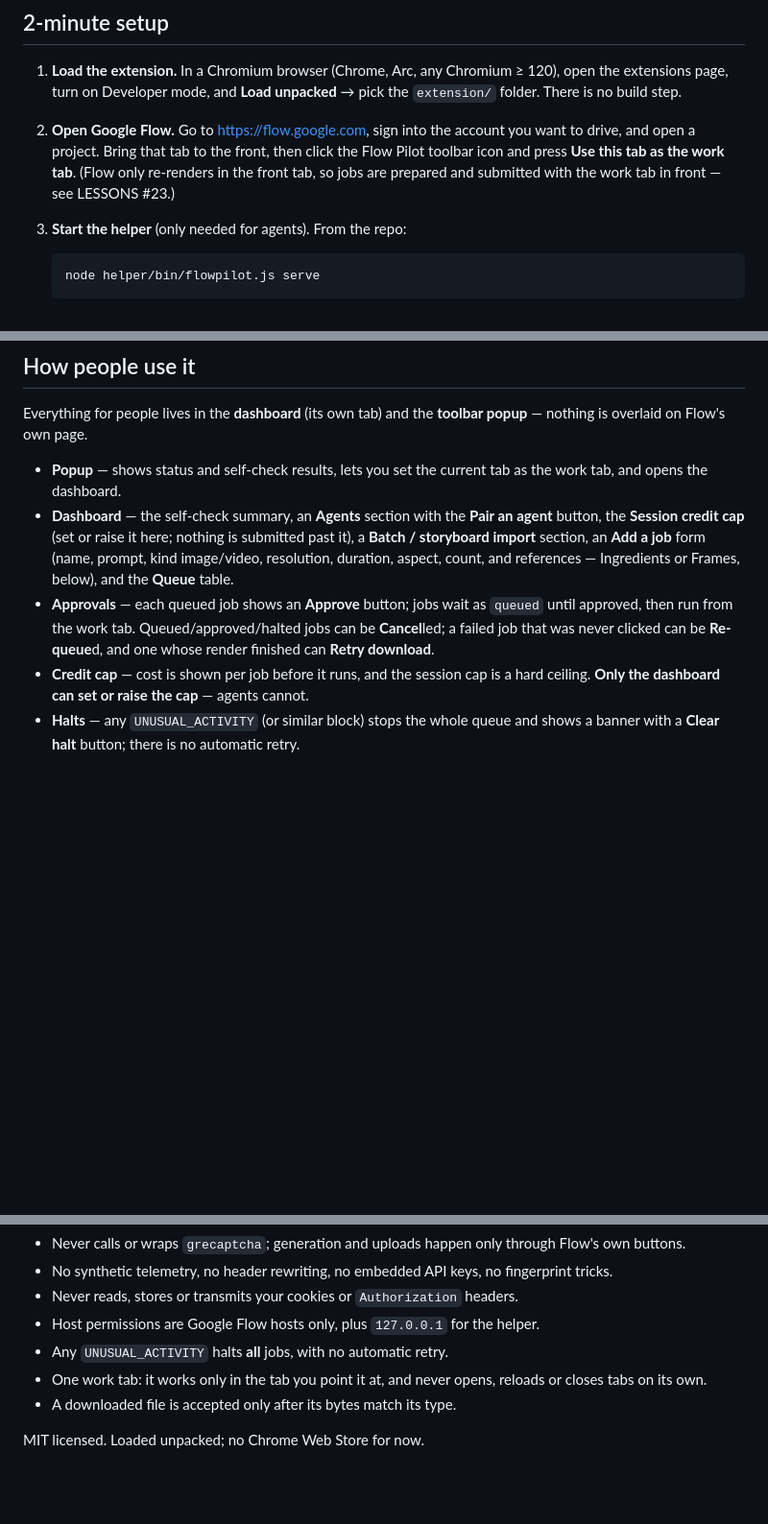
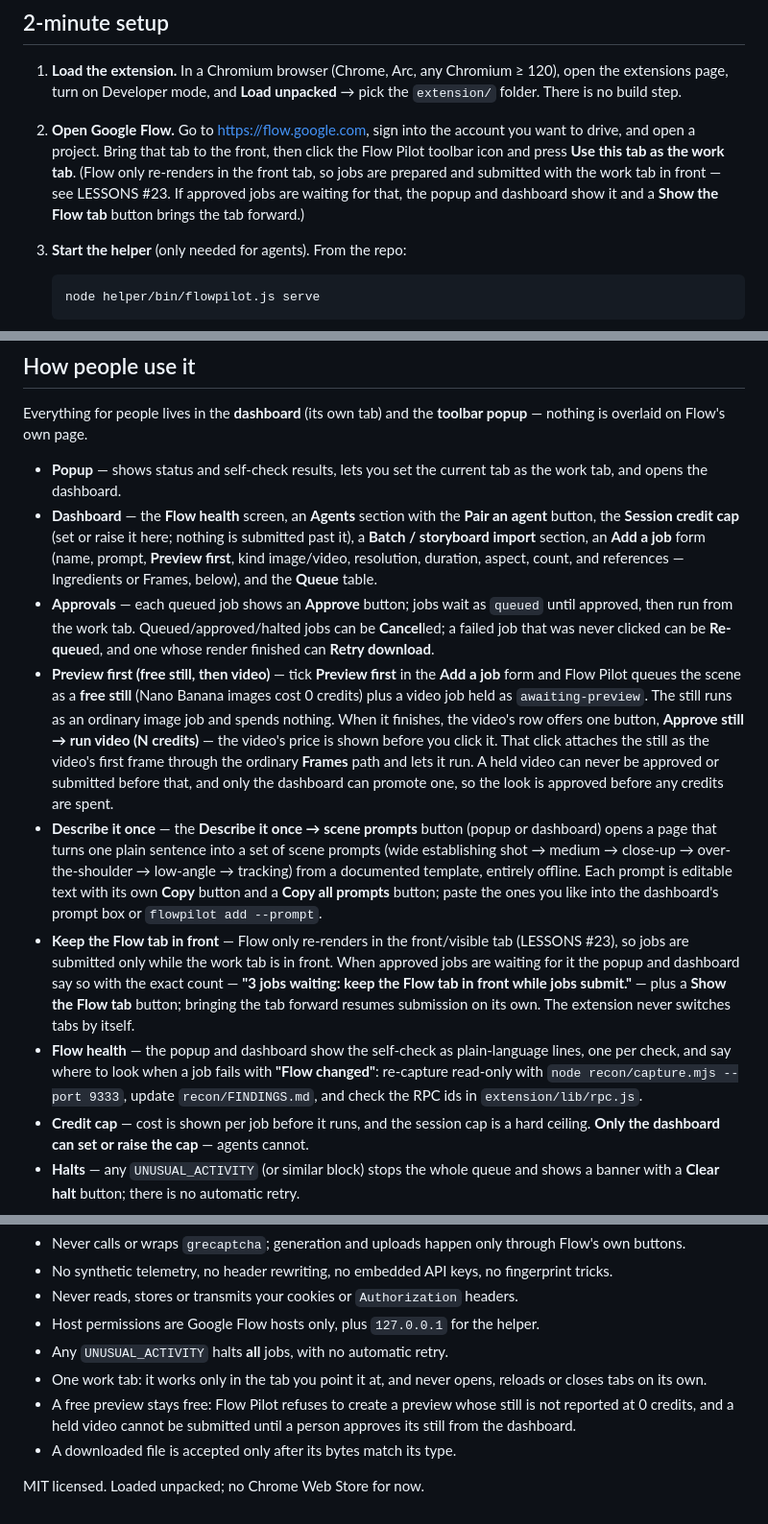
Before and after one commit to DarkLvrd/flowpilot, a Markdown page: README.md, 3 parts joined by grey strips. Shown at 96% size. Drawn GitHub-style; blank space fills up the shorter version.

Commit message:
Document preview-first, describe-it-once, the front-tab rule and the Flow health screen in the README.
The README is the 2-minute guide a person actually reads, so it now covers the three new wins: how to tick Preview first and what the single "Approve still → run video (N credits)" click does, what the Describe it once page produces and that the prompts stay editable text, the plain-words front-tab rule with the "N jobs waiting" banner and the Show the Flow tab button, and the Flow health screen with the exact place to look when a job fails with "Flow changed". Step 2 points at the Show the Flow tab button, and the guarantees list gains the preview promise: a preview whose still is not reported at 0 credits is never created, and a held video cannot be submitted until a person approves its still in the dashboard.

````diff
--- a/README.md
+++ b/README.md
@@ -19,7 +19,9 @@ See [`docs/SPEC.md`](docs/SPEC.md) for the settled decisions and hard rules, and
 2. **Open Google Flow.** Go to <https://flow.google.com>, sign into the account you want to drive,
    and open a project. Bring that tab to the front, then click the Flow Pilot toolbar icon and
    press **Use this tab as the work tab**. (Flow only re-renders in the front tab, so jobs are
-   prepared and submitted with the work tab in front — see LESSONS #23.)
+   prepared and submitted with the work tab in front — see LESSONS #23. If approved jobs are
+   waiting for that, the popup and dashboard show it and a **Show the Flow tab** button brings the
+   tab forward.)
 3. **Start the helper** (only needed for agents). From the repo:
 
    ```
@@ -47,13 +49,36 @@ is overlaid on Flow's own page.
 
 - **Popup** — shows status and self-check results, lets you set the current tab as the work tab,
   and opens the dashboard.
-- **Dashboard** — the self-check summary, an **Agents** section with the **Pair an agent** button,
-  the **Session credit cap** (set or raise it here; nothing is submitted past it), a **Batch /
-  storyboard import** section, an **Add a job** form (name, prompt, kind image/video, resolution,
-  duration, aspect, count, and references — Ingredients or Frames, below), and the **Queue** table.
+- **Dashboard** — the **Flow health** screen, an **Agents** section with the **Pair an agent**
+  button, the **Session credit cap** (set or raise it here; nothing is submitted past it), a **Batch
+  / storyboard import** section, an **Add a job** form (name, prompt, **Preview first**, kind
+  image/video, resolution, duration, aspect, count, and references — Ingredients or Frames, below),
+  and the **Queue** table.
 - **Approvals** — each queued job shows an **Approve** button; jobs wait as `queued` until approved,
   then run from the work tab. Queued/approved/halted jobs can be **Cancel**led; a failed job that
   was never clicked can be **Re-queue**d, and one whose render finished can **Retry download**.
+- **Preview first (free still, then video)** — tick **Preview first** in the **Add a job** form and
+  Flow Pilot queues the scene as a **free still** (Nano Banana images cost 0 credits) plus a video
+  job held as `awaiting-preview`. The still runs as an ordinary image job and spends nothing. When
+  it finishes, the video's row offers one button, **Approve still → run video (N credits)** — the
+  video's price is shown before you click it. That click attaches the still as the video's first
+  frame through the ordinary **Frames** path and lets it run. A held video can never be approved or
+  submitted before that, and only the dashboard can promote one, so the look is approved before any
+  credits are spent.
+- **Describe it once** — the **Describe it once → scene prompts** button (popup or dashboard) opens a
+  page that turns one plain sentence into a set of scene prompts (wide establishing shot → medium →
+  close-up → over-the-shoulder → low-angle → tracking) from a documented template, entirely
+  offline. Each prompt is editable text with its own **Copy** button and a **Copy all prompts**
+  button; paste the ones you like into the dashboard's prompt box or `flowpilot add --prompt`.
+- **Keep the Flow tab in front** — Flow only re-renders in the front/visible tab (LESSONS #23), so
+  jobs are submitted only while the work tab is in front. When approved jobs are waiting for it the
+  popup and dashboard say so with the exact count — **"3 jobs waiting: keep the Flow tab in front
+  while jobs submit."** — plus a **Show the Flow tab** button; bringing the tab forward resumes
+  submission on its own. The extension never switches tabs by itself.
+- **Flow health** — the popup and dashboard show the self-check as plain-language lines, one per
+  check, and say where to look when a job fails with **"Flow changed"**: re-capture read-only with
+  `node recon/capture.mjs --port 9333`, update `recon/FINDINGS.md`, and check the RPC ids in
+  `extension/lib/rpc.js`.
 - **Credit cap** — cost is shown per job before it runs, and the session cap is a hard ceiling.
   **Only the dashboard can set or raise the cap** — agents cannot.
 - **Halts** — any `UNUSUAL_ACTIVITY` (or similar block) stops the whole queue and shows a banner
@@ -201,6 +226,9 @@ These are non-negotiable — see [`docs/SPEC.md`](docs/SPEC.md):
 - Any `UNUSUAL_ACTIVITY` halts **all** jobs, with no automatic retry.
 - One work tab: it works only in the tab you point it at, and never opens, reloads or closes tabs
   on its own.
+- A free preview stays free: Flow Pilot refuses to create a preview whose still is not reported at
+  0 credits, and a held video cannot be submitted until a person approves its still from the
+  dashboard.
 - A downloaded file is accepted only after its bytes match its type.
 
 MIT licensed. Loaded unpacked; no Chrome Web Store for now.
````
